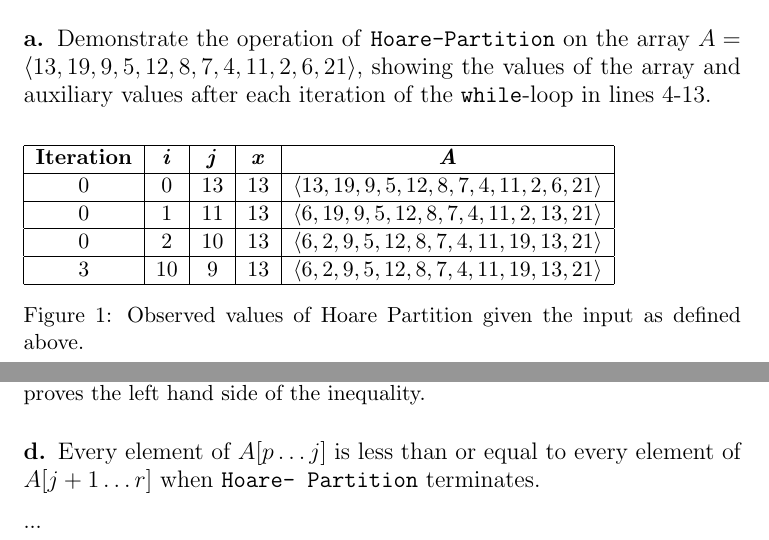
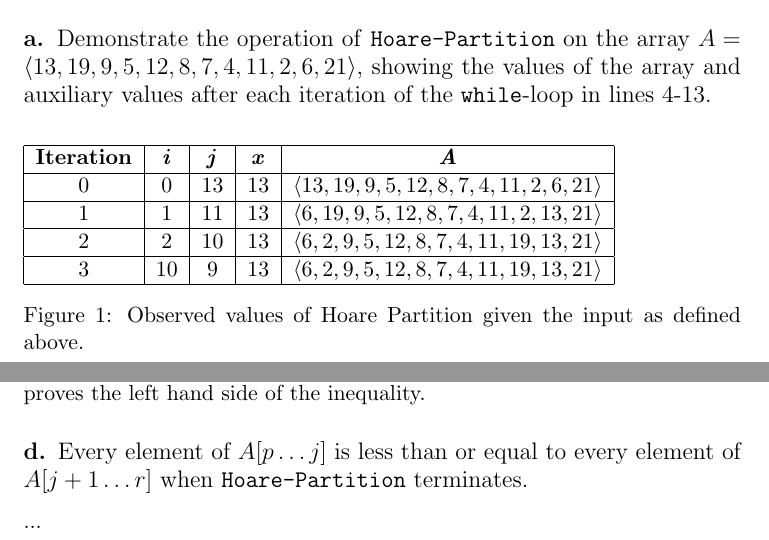
Before and after one commit to CasperBHansen/AD, a LaTeX problem sheet (assignments/02/02.tex): two parts of pages 2 and 3 of 6, joined at a grey line, cut so that both start at the same text. Compiled offline with pdfLaTeX.

Commit message:
Corrected iteration table.

```diff
--- a/assignments/02/02.tex
+++ b/assignments/02/02.tex
@@ -129,11 +129,11 @@ after each iteration of the \texttt{while}-loop in lines 4-13.}
 		$\langle 13, 19, 9, 5, 12, 8, 7, 4, 11, 2, 6, 21 \rangle$ \\
 
 		\hline
-		0 & 1 & 11 & 13 &
+		1 & 1 & 11 & 13 &
 		$\langle 6, 19, 9, 5, 12, 8, 7, 4, 11, 2, 13, 21 \rangle$ \\
 
 		\hline
-		0 & 2 & 10 & 13 &
+		2 & 2 & 10 & 13 &
 		$\langle 6, 2, 9, 5, 12, 8, 7, 4, 11, 19, 13, 21 \rangle$ \\
 
 		\hline
```
Also changed, not shown: assignments/02/02.tex (4 more changed lines).
